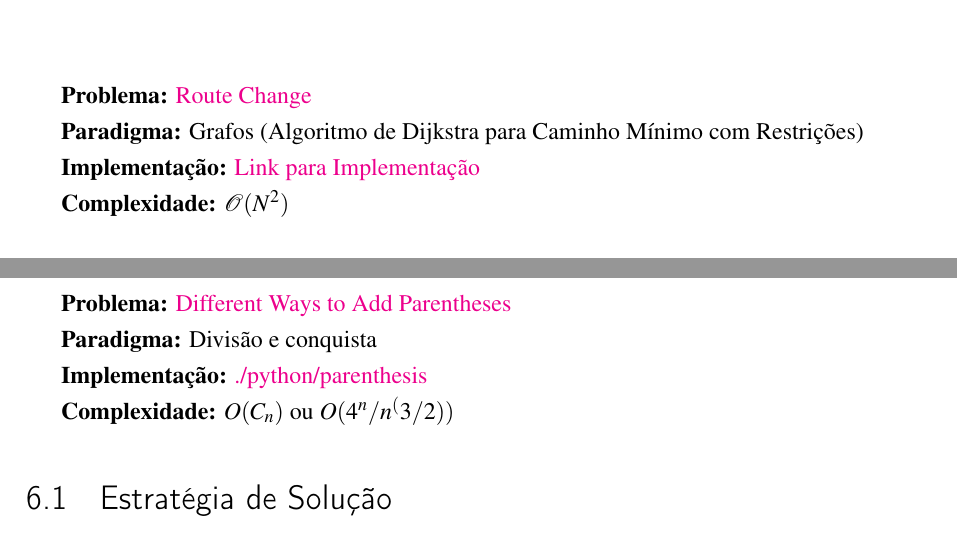
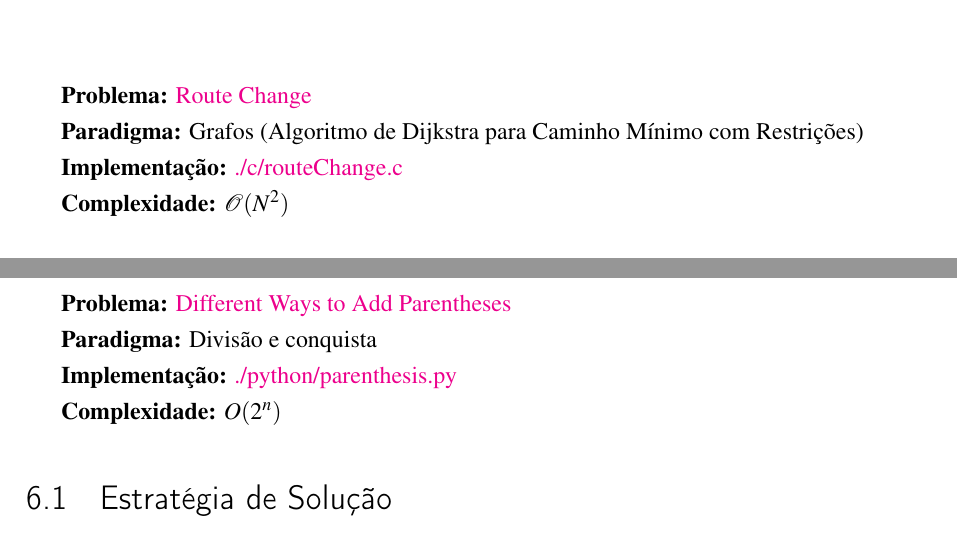
Before and after one commit to BccMaterial/AA-Trabalho, a LaTeX thesis (docs/documento.tex): two parts of pages 8 and 10 of 10, joined at a grey line, cut so that both start at the same text. Compiled offline with pdfLaTeX.

Commit message:
fix: adjust some texts from document

```diff
--- a/docs/documento.tex
+++ b/docs/documento.tex
@@ -127,7 +127,7 @@ O algoritmo funciona em \textbf{três etapas}:
 
 \textbf{Paradigma:} Grafos (Algoritmo de Dijkstra para Caminho Mínimo com Restrições)
 
-\textbf{Implementação:} \href{https://github.com/BccMaterial/AA-Trabalho/blob/main/c/routeChange.c}{Link para Implementação}
+\textbf{Implementação:} \href{https://github.com/BccMaterial/AA-Trabalho/blob/main/c/routeChange.c}{./c/routeChange.c}
 
 \textbf{Complexidade:} $\mathcal{O}(N^2)$
 
@@ -165,9 +165,9 @@ A restrição fundamental do problema diz que, sempre que o veículo interceptar
 
 \textbf{Paradigma:} Divisão e conquista
 
-\textbf{Implementação:} \href{https://github.com/BccMaterial/AA-Trabalho/blob/main/python/parenthesis.py}{./python/parenthesis}
+\textbf{Implementação:} \href{https://github.com/BccMaterial/AA-Trabalho/blob/main/python/parenthesis.py}{./python/parenthesis.py}
 
-\textbf{Complexidade:} $O(C_n)$ ou $O(4^n / n^(3/2))$
+\textbf{Complexidade:} $O(2^{n})$
 
 \section{Estratégia de Solução}
 Divisão e conquista é a estratégia utilizada para resolver o problema. Percorremos a expressão, e toda vez que um operador é encontrada, dividimos a expressão em uma subexpressão à esquerda do operador e a subexpressão à direita. Depois, recursivamente, calculamos todos os resultados possíves dessas partes.
```
Also changed, not shown: docs/documento.pdf.
